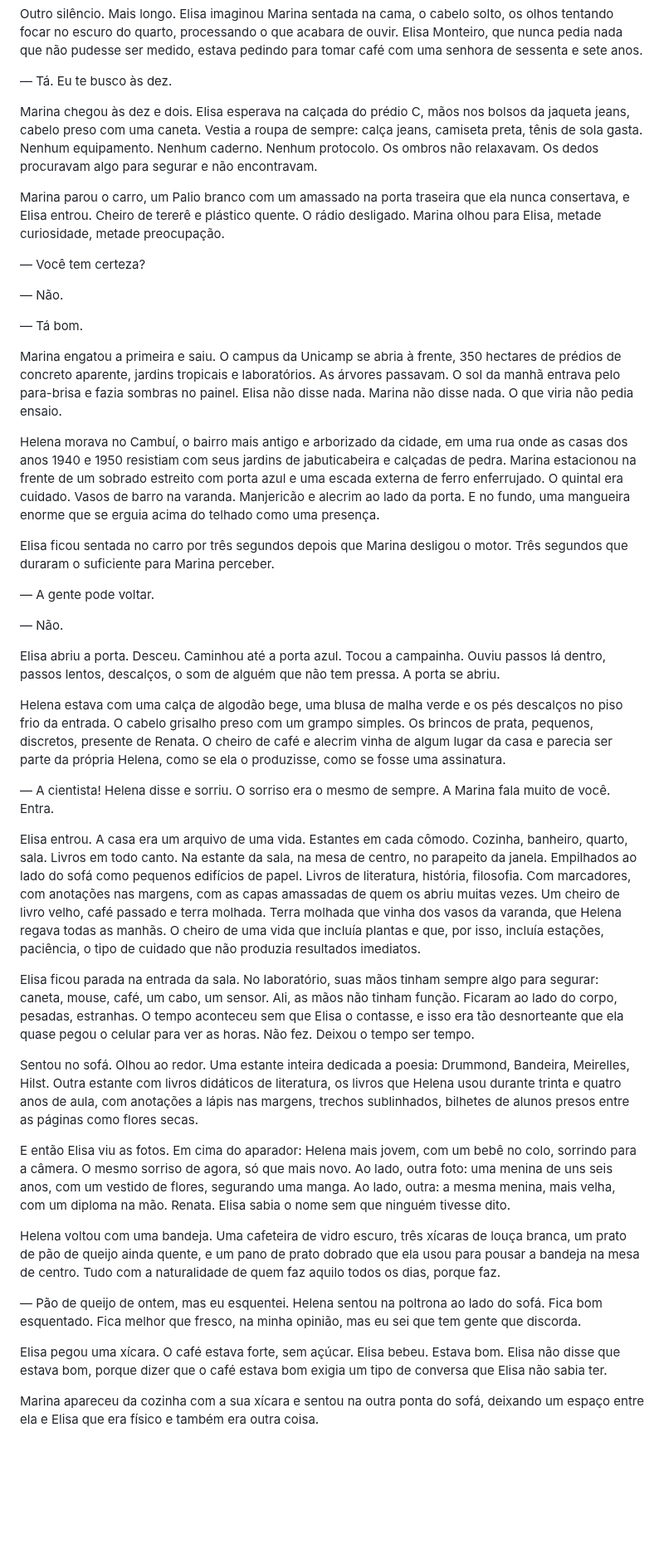
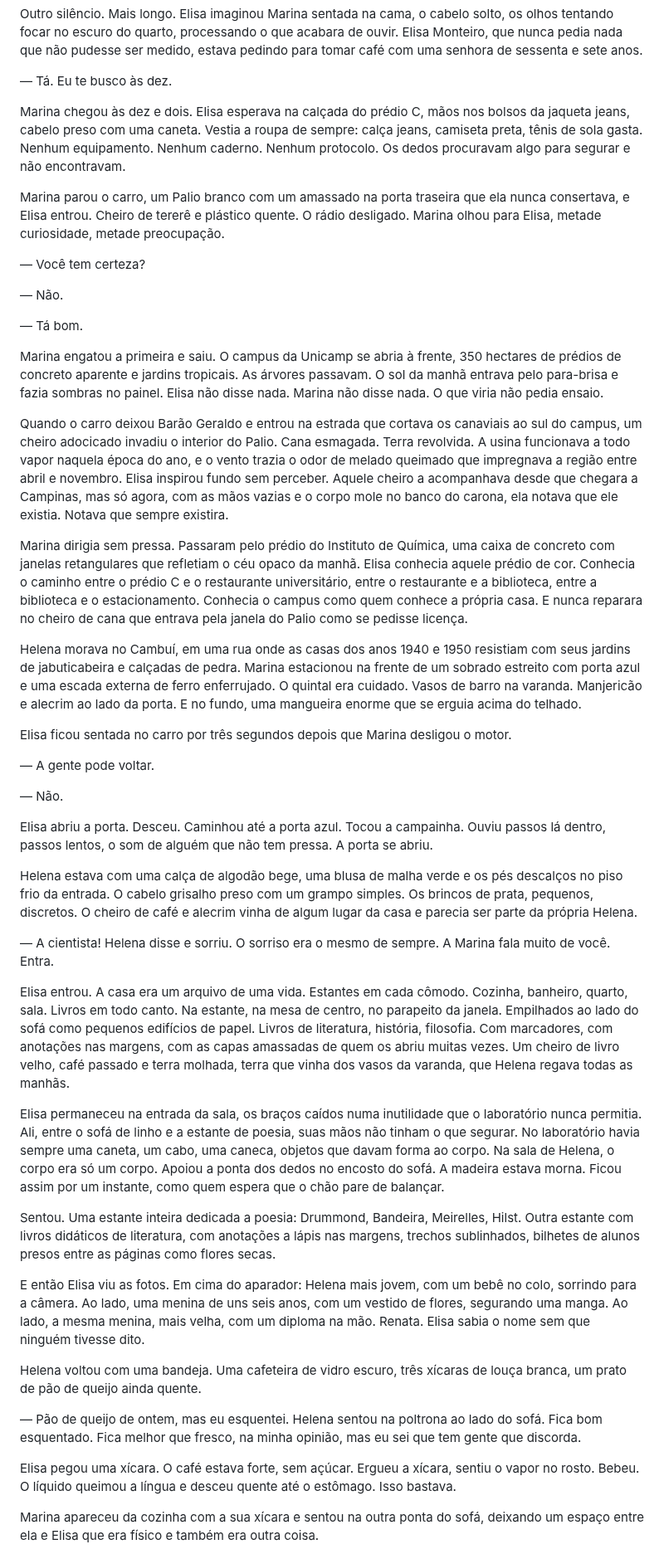
Before and after one commit to aleemerich/autobook, a Markdown page: chapters/ch_08.md, the part around one of its changes. Shown at 83% size. Drawn GitHub-style; blank space fills up the shorter version.

```diff
--- a/chapters/ch_08.md
+++ b/chapters/ch_08.md
@@ -24,7 +24,7 @@ Outro silêncio. Mais longo. Elisa imaginou Marina sentada na cama, o cabelo sol
 
 — Tá. Eu te busco às dez.
 
-Marina chegou às dez e dois. Elisa esperava na calçada do prédio C, mãos nos bolsos da jaqueta jeans, cabelo preso com uma caneta. Vestia a roupa de sempre: calça jeans, camiseta preta, tênis de sola gasta. Nenhum equipamento. Nenhum caderno. Nenhum protocolo. Os ombros não relaxavam. Os dedos procuravam algo para segurar e não encontravam.
+Marina chegou às dez e dois. Elisa esperava na calçada do prédio C, mãos nos bolsos da jaqueta jeans, cabelo preso com uma caneta. Vestia a roupa de sempre: calça jeans, camiseta preta, tênis de sola gasta. Nenhum equipamento. Nenhum caderno. Nenhum protocolo. Os dedos procuravam algo para segurar e não encontravam.
 
 Marina parou o carro, um Palio branco com um amassado na porta traseira que ela nunca consertava, e Elisa entrou. Cheiro de tererê e plástico quente. O rádio desligado. Marina olhou para Elisa, metade curiosidade, metade preocupação.
 
@@ -34,35 +34,39 @@ Marina parou o carro, um Palio branco com um amassado na porta traseira que ela
 
 — Tá bom.
 
-Marina engatou a primeira e saiu. O campus da Unicamp se abria à frente, 350 hectares de prédios de concreto aparente, jardins tropicais e laboratórios. As árvores passavam. O sol da manhã entrava pelo para-brisa e fazia sombras no painel. Elisa não disse nada. Marina não disse nada. O que viria não pedia ensaio.
+Marina engatou a primeira e saiu. O campus da Unicamp se abria à frente, 350 hectares de prédios de concreto aparente e jardins tropicais. As árvores passavam. O sol da manhã entrava pelo para-brisa e fazia sombras no painel. Elisa não disse nada. Marina não disse nada. O que viria não pedia ensaio.
 
-Helena morava no Cambuí, o bairro mais antigo e arborizado da cidade, em uma rua onde as casas dos anos 1940 e 1950 resistiam com seus jardins de jabuticabeira e calçadas de pedra. Marina estacionou na frente de um sobrado estreito com porta azul e uma escada externa de ferro enferrujado. O quintal era cuidado. Vasos de barro na varanda. Manjericão e alecrim ao lado da porta. E no fundo, uma mangueira enorme que se erguia acima do telhado como uma presença.
+Quando o carro deixou Barão Geraldo e entrou na estrada que cortava os canaviais ao sul do campus, um cheiro adocicado invadiu o interior do Palio. Cana esmagada. Terra revolvida. A usina funcionava a todo vapor naquela época do ano, e o vento trazia o odor de melado queimado que impregnava a região entre abril e novembro. Elisa inspirou fundo sem perceber. Aquele cheiro a acompanhava desde que chegara a Campinas, mas só agora, com as mãos vazias e o corpo mole no banco do carona, ela notava que ele existia. Notava que sempre existira.
 
-Elisa ficou sentada no carro por três segundos depois que Marina desligou o motor. Três segundos que duraram o suficiente para Marina perceber.
+Marina dirigia sem pressa. Passaram pelo prédio do Instituto de Química, uma caixa de concreto com janelas retangulares que refletiam o céu opaco da manhã. Elisa conhecia aquele prédio de cor. Conhecia o caminho entre o prédio C e o restaurante universitário, entre o restaurante e a biblioteca, entre a biblioteca e o estacionamento. Conhecia o campus como quem conhece a própria casa. E nunca reparara no cheiro de cana que entrava pela janela do Palio como se pedisse licença.
+
+Helena morava no Cambuí, em uma rua onde as casas dos anos 1940 e 1950 resistiam com seus jardins de jabuticabeira e calçadas de pedra. Marina estacionou na frente de um sobrado estreito com porta azul e uma escada externa de ferro enferrujado. O quintal era cuidado. Vasos de barro na varanda. Manjericão e alecrim ao lado da porta. E no fundo, uma mangueira enorme que se erguia acima do telhado.
+
+Elisa ficou sentada no carro por três segundos depois que Marina desligou o motor.
 
 — A gente pode voltar.
 
 — Não.
 
-Elisa abriu a porta. Desceu. Caminhou até a porta azul. Tocou a campainha. Ouviu passos lá dentro, passos lentos, descalços, o som de alguém que não tem pressa. A porta se abriu.
+Elisa abriu a porta. Desceu. Caminhou até a porta azul. Tocou a campainha. Ouviu passos lá dentro, passos lentos, o som de alguém que não tem pressa. A porta se abriu.
 
-Helena estava com uma calça de algodão bege, uma blusa de malha verde e os pés descalços no piso frio da entrada. O cabelo grisalho preso com um grampo simples. Os brincos de prata, pequenos, discretos, presente de Renata. O cheiro de café e alecrim vinha de algum lugar da casa e parecia ser parte da própria Helena, como se ela o produzisse, como se fosse uma assinatura.
+Helena estava com uma calça de algodão bege, uma blusa de malha verde e os pés descalços no piso frio da entrada. O cabelo grisalho preso com um grampo simples. Os brincos de prata, pequenos, discretos. O cheiro de café e alecrim vinha de algum lugar da casa e parecia ser parte da própria Helena.
 
 — A cientista! Helena disse e sorriu. O sorriso era o mesmo de sempre. A Marina fala muito de você. Entra.
 
-Elisa entrou. A casa era um arquivo de uma vida. Estantes em cada cômodo. Cozinha, banheiro, quarto, sala. Livros em todo canto. Na estante da sala, na mesa de centro, no parapeito da janela. Empilhados ao lado do sofá como pequenos edifícios de papel. Livros de literatura, história, filosofia. Com marcadores, com anotações nas margens, com as capas amassadas de quem os abriu muitas vezes. Um cheiro de livro velho, café passado e terra molhada. Terra molhada que vinha dos vasos da varanda, que Helena regava todas as manhãs. O cheiro de uma vida que incluía plantas e que, por isso, incluía estações, paciência, o tipo de cuidado que não produzia resultados imediatos.
+Elisa entrou. A casa era um arquivo de uma vida. Estantes em cada cômodo. Cozinha, banheiro, quarto, sala. Livros em todo canto. Na estante, na mesa de centro, no parapeito da janela. Empilhados ao lado do sofá como pequenos edifícios de papel. Livros de literatura, história, filosofia. Com marcadores, com anotações nas margens, com as capas amassadas de quem os abriu muitas vezes. Um cheiro de livro velho, café passado e terra molhada, terra que vinha dos vasos da varanda, que Helena regava todas as manhãs.
 
-Elisa ficou parada na entrada da sala. No laboratório, suas mãos tinham sempre algo para segurar: caneta, mouse, café, um cabo, um sensor. Ali, as mãos não tinham função. Ficaram ao lado do corpo, pesadas, estranhas. O tempo aconteceu sem que Elisa o contasse, e isso era tão desnorteante que ela quase pegou o celular para ver as horas. Não fez. Deixou o tempo ser tempo.
+Elisa permaneceu na entrada da sala, os braços caídos numa inutilidade que o laboratório nunca permitia. Ali, entre o sofá de linho e a estante de poesia, suas mãos não tinham o que segurar. No laboratório havia sempre uma caneta, um cabo, uma caneca, objetos que davam forma ao corpo. Na sala de Helena, o corpo era só um corpo. Apoiou a ponta dos dedos no encosto do sofá. A madeira estava morna. Ficou assim por um instante, como quem espera que o chão pare de balançar.
 
-Sentou no sofá. Olhou ao redor. Uma estante inteira dedicada a poesia: Drummond, Bandeira, Meirelles, Hilst. Outra estante com livros didáticos de literatura, os livros que Helena usou durante trinta e quatro anos de aula, com anotações a lápis nas margens, trechos sublinhados, bilhetes de alunos presos entre as páginas como flores secas.
+Sentou. Uma estante inteira dedicada a poesia: Drummond, Bandeira, Meirelles, Hilst. Outra estante com livros didáticos de literatura, com anotações a lápis nas margens, trechos sublinhados, bilhetes de alunos presos entre as páginas como flores secas.
 
-E então Elisa viu as fotos. Em cima do aparador: Helena mais jovem, com um bebê no colo, sorrindo para a câmera. O mesmo sorriso de agora, só que mais novo. Ao lado, outra foto: uma menina de uns seis anos, com um vestido de flores, segurando uma manga. Ao lado, outra: a mesma menina, mais velha, com um diploma na mão. Renata. Elisa sabia o nome sem que ninguém tivesse dito.
+E então Elisa viu as fotos. Em cima do aparador: Helena mais jovem, com um bebê no colo, sorrindo para a câmera. Ao lado, uma menina de uns seis anos, com um vestido de flores, segurando uma manga. Ao lado, a mesma menina, mais velha, com um diploma na mão. Renata. Elisa sabia o nome sem que ninguém tivesse dito.
 
-Helena voltou com uma bandeja. Uma cafeteira de vidro escuro, três xícaras de louça branca, um prato de pão de queijo ainda quente, e um pano de prato dobrado que ela usou para pousar a bandeja na mesa de centro. Tudo com a naturalidade de quem faz aquilo todos os dias, porque faz.
+Helena voltou com uma bandeja. Uma cafeteira de vidro escuro, três xícaras de louça branca, um prato de pão de queijo ainda quente.
 
 — Pão de queijo de ontem, mas eu esquentei. Helena sentou na poltrona ao lado do sofá. Fica bom esquentado. Fica melhor que fresco, na minha opinião, mas eu sei que tem gente que discorda.
 
-Elisa pegou uma xícara. O café estava forte, sem açúcar. Elisa bebeu. Estava bom. Elisa não disse que estava bom, porque dizer que o café estava bom exigia um tipo de conversa que Elisa não sabia ter.
+Elisa pegou uma xícara. O café estava forte, sem açúcar. Ergueu a xícara, sentiu o vapor no rosto. Bebeu. O líquido queimou a língua e desceu quente até o estômago. Isso bastava.
 
 Marina apareceu da cozinha com a sua xícara e sentou na outra ponta do sofá, deixando um espaço entre ela e Elisa que era físico e também era outra coisa.
 
```
Also changed, not shown: other parts of chapters/ch_08.md (+63 -33 lines).
